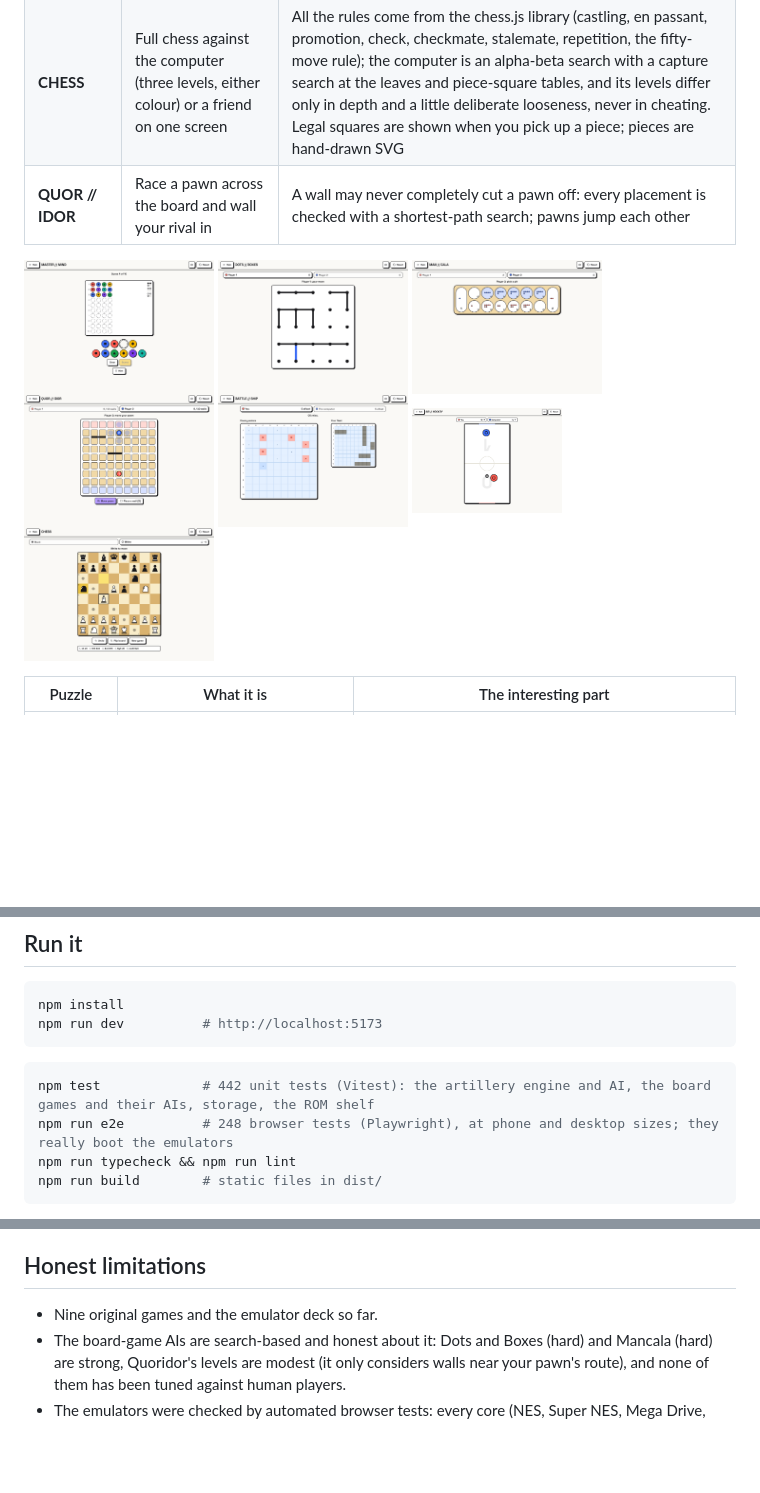
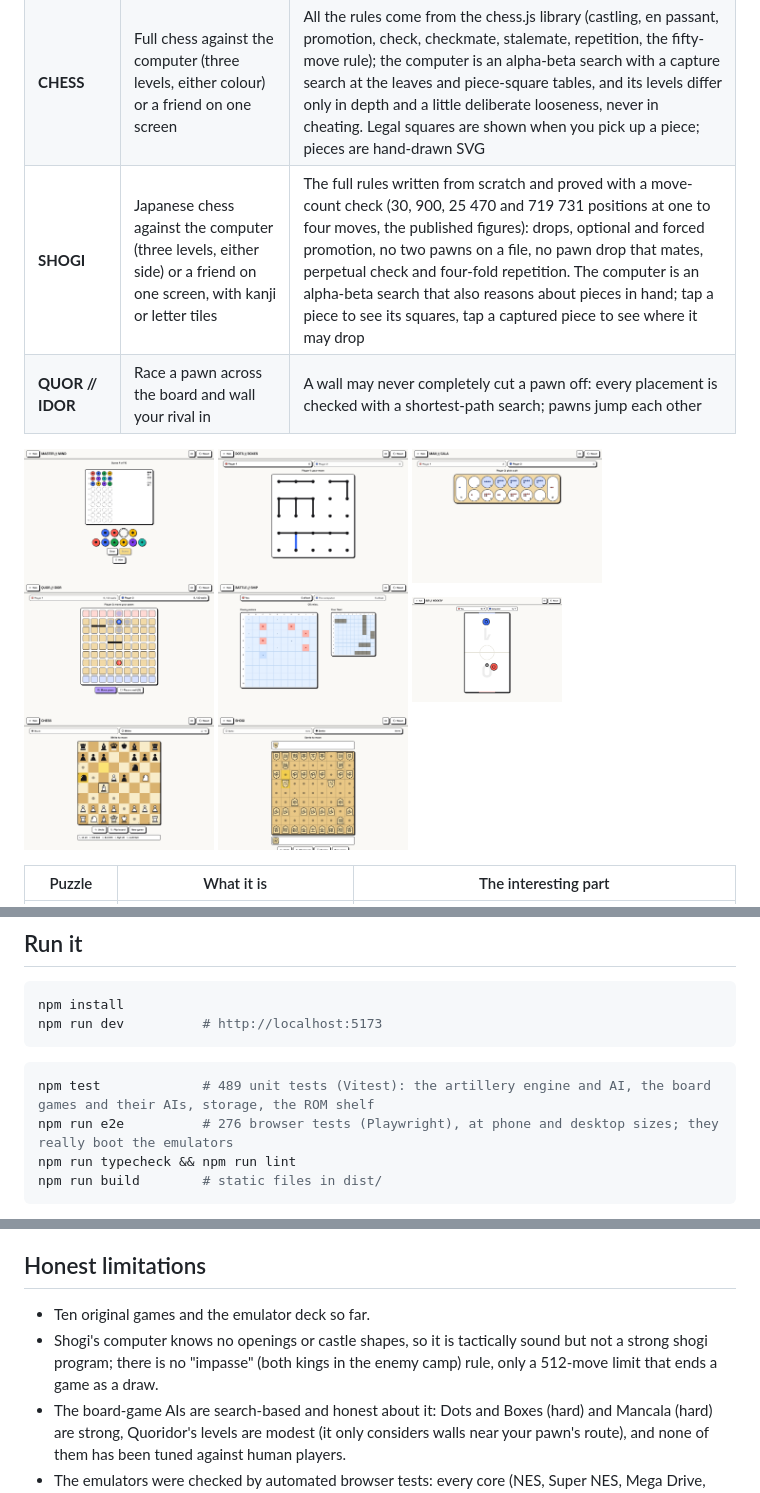
Before and after one commit to nassertarynix/ask-my-docs, a Markdown page: game-hub/README.md, 3 parts joined by grey strips. Drawn GitHub-style; pictures changed too: game-hub/docs/shogi.png (added); blank space fills up the shorter version.

````diff
--- a/game-hub/README.md
+++ b/game-hub/README.md
@@ -48,9 +48,10 @@ four single-player puzzles. The rules live in plain, tested TypeScript; the scre
 | **AIR // HOCKEY** | Real-time air hockey: first to 5, 7 or 11 | A deterministic physics engine (fixed 1/60 s ticks, four sub-steps, so even the fastest puck cannot pass through a paddle) and a computer that predicts bounced shots. Two players use one finger each on their own half of the screen, or the keyboard |
 | **BATTLE // SHIP** | Hide a five-ship fleet and hunt the other one | Two-player mode uses the privacy curtain twice over: each fleet is placed behind one, and every turn starts behind one, with the other player's board not in the page at all. The hard computer works out, for every square, how many ways the surviving ships could lie through it |
 | **CHESS** | Full chess against the computer (three levels, either colour) or a friend on one screen | All the rules come from the chess.js library (castling, en passant, promotion, check, checkmate, stalemate, repetition, the fifty-move rule); the computer is an alpha-beta search with a capture search at the leaves and piece-square tables, and its levels differ only in depth and a little deliberate looseness, never in cheating. Legal squares are shown when you pick up a piece; pieces are hand-drawn SVG |
+| **SHOGI** | Japanese chess against the computer (three levels, either side) or a friend on one screen, with kanji or letter tiles | The full rules written from scratch and proved with a move-count check (30, 900, 25 470 and 719 731 positions at one to four moves, the published figures): drops, optional and forced promotion, no two pawns on a file, no pawn drop that mates, perpetual check and four-fold repetition. The computer is an alpha-beta search that also reasons about pieces in hand; tap a piece to see its squares, tap a captured piece to see where it may drop |
 | **QUOR // IDOR** | Race a pawn across the board and wall your rival in | A wall may never completely cut a pawn off: every placement is checked with a shortest-path search; pawns jump each other |
 
-<img src="docs/mastermind.png" width="190"> <img src="docs/dots-boxes.png" width="190"> <img src="docs/mancala.png" width="190"> <img src="docs/quoridor.png" width="190"> <img src="docs/battleship.png" width="190"> <img src="docs/air-hockey.png" width="150"> <img src="docs/chess.png" width="190">
+<img src="docs/mastermind.png" width="190"> <img src="docs/dots-boxes.png" width="190"> <img src="docs/mancala.png" width="190"> <img src="docs/quoridor.png" width="190"> <img src="docs/battleship.png" width="190"> <img src="docs/air-hockey.png" width="150"> <img src="docs/chess.png" width="190"> <img src="docs/shogi.png" width="190">
 
 | Puzzle | What it is | The interesting part |
 | --- | --- | --- |
@@ -94,8 +95,8 @@ npm run dev          # http://localhost:5173
 ```
 
 ```bash
-npm test             # 442 unit tests (Vitest): the artillery engine and AI, the board games and their AIs, storage, the ROM shelf
-npm run e2e          # 248 browser tests (Playwright), at phone and desktop sizes; they really boot the emulators
+npm test             # 489 unit tests (Vitest): the artillery engine and AI, the board games and their AIs, storage, the ROM shelf
+npm run e2e          # 276 browser tests (Playwright), at phone and desktop sizes; they really boot the emulators
 npm run typecheck && npm run lint
 npm run build        # static files in dist/
 ```
@@ -134,7 +135,9 @@ computers, and "the computer never makes an illegal move"):
 
 ## Honest limitations
 
-- Nine original games and the emulator deck so far.
+- Ten original games and the emulator deck so far.
+- Shogi's computer knows no openings or castle shapes, so it is tactically sound but not a strong shogi program; there is no
+  "impasse" (both kings in the enemy camp) rule, only a 512-move limit that ends a game as a draw.
 - The board-game AIs are search-based and honest about it: Dots and Boxes (hard) and Mancala (hard) are strong, Quoridor's
   levels are modest (it only considers walls near your pawn's route), and none of them has been tuned against human players.
 - The emulators were checked by automated browser tests: every core (NES, Super NES, Mega Drive, Game Boy Color, Game
````
Also changed, not shown: other parts of game-hub/README.md (+1 -1 lines), game-hub/CLAUDE.md (+9 -3 lines), 13 other files.
